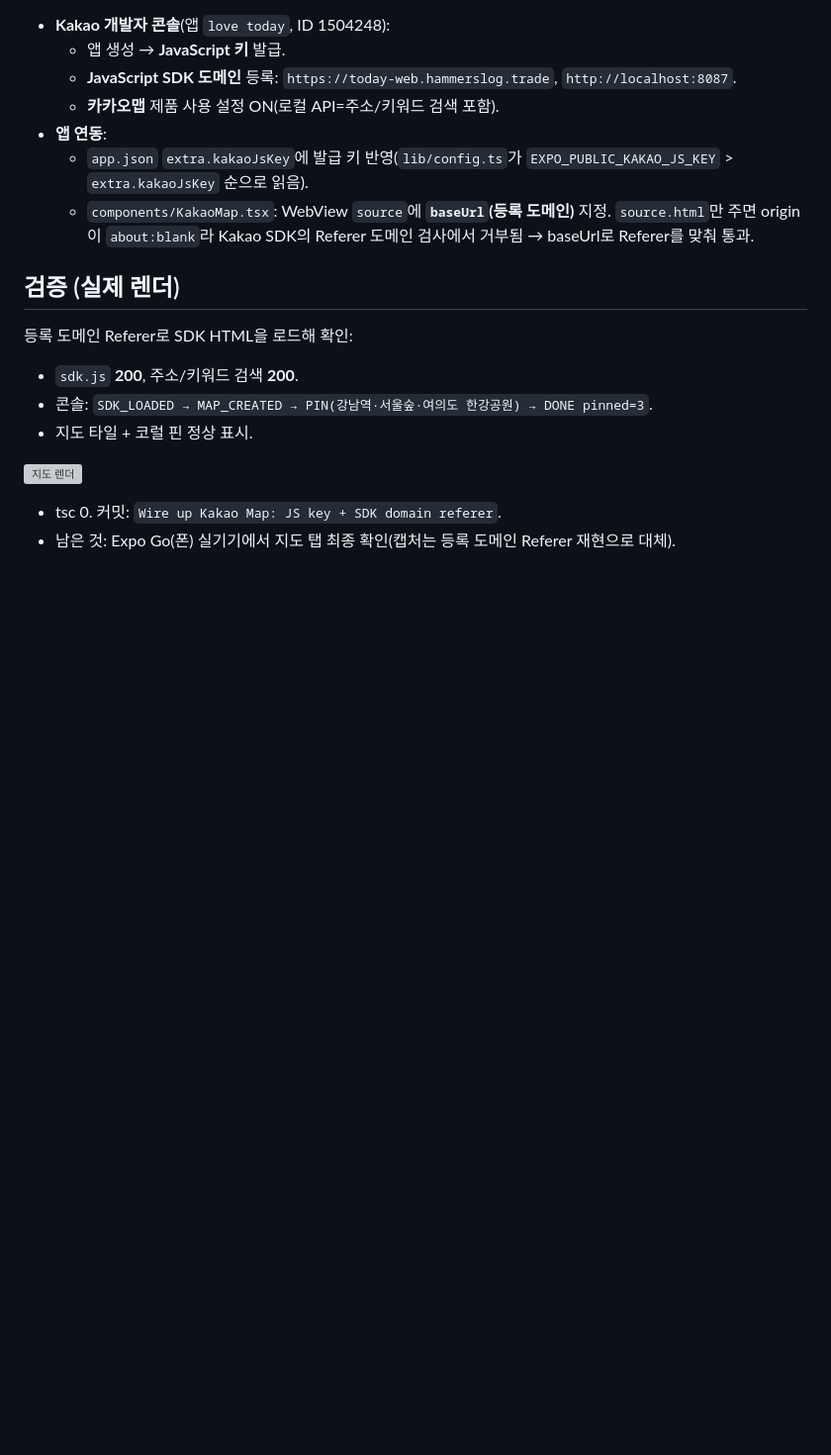
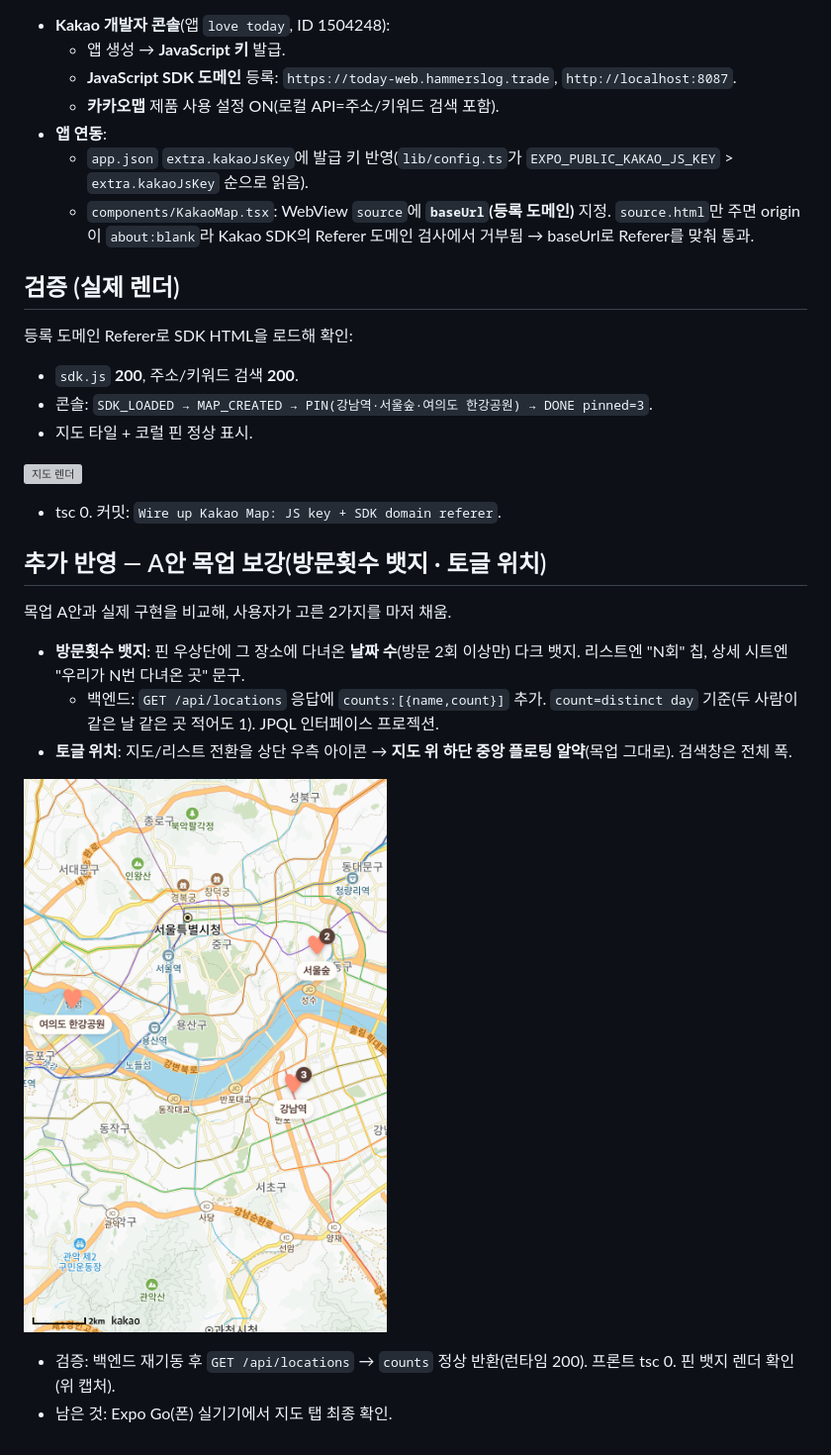
Before and after one commit to seunghw2/couple-diary, a Markdown page: docs/devlog/11-map-kakao.md, the part around the change. Shown at 99% size. GitHub-like rendering; pictures changed too: docs/devlog/captures/11-map-badge-toggle.png (added); blank space fills up the shorter version; grey boxes are pictures that could not be loaded.

```diff
--- a/docs/devlog/11-map-kakao.md
+++ b/docs/devlog/11-map-kakao.md
@@ -21,4 +21,14 @@
 ![지도 렌더](captures/11-map-render.png)
 
 - tsc 0. 커밋: `Wire up Kakao Map: JS key + SDK domain referer`.
-- 남은 것: Expo Go(폰) 실기기에서 지도 탭 최종 확인(캡처는 등록 도메인 Referer 재현으로 대체).
+
+## 추가 반영 — A안 목업 보강(방문횟수 뱃지 · 토글 위치)
+목업 A안과 실제 구현을 비교해, 사용자가 고른 2가지를 마저 채움.
+- **방문횟수 뱃지**: 핀 우상단에 그 장소에 다녀온 **날짜 수**(방문 2회 이상만) 다크 뱃지. 리스트엔 "N회" 칩, 상세 시트엔 "우리가 N번 다녀온 곳" 문구.
+  - 백엔드: `GET /api/locations` 응답에 `counts:[{name,count}]` 추가. `count=distinct day` 기준(두 사람이 같은 날 같은 곳 적어도 1). JPQL 인터페이스 프로젝션.
+- **토글 위치**: 지도/리스트 전환을 상단 우측 아이콘 → **지도 위 하단 중앙 플로팅 알약**(목업 그대로). 검색창은 전체 폭.
+
+![뱃지 핀(강남역 3·서울숲 2·여의도 미표시)](captures/11-map-badge-toggle.png)
+
+- 검증: 백엔드 재기동 후 `GET /api/locations` → `counts` 정상 반환(런타임 200). 프론트 tsc 0. 핀 뱃지 렌더 확인(위 캡처).
+- 남은 것: Expo Go(폰) 실기기에서 지도 탭 최종 확인.
```
Also changed, not shown: 6 other files.
